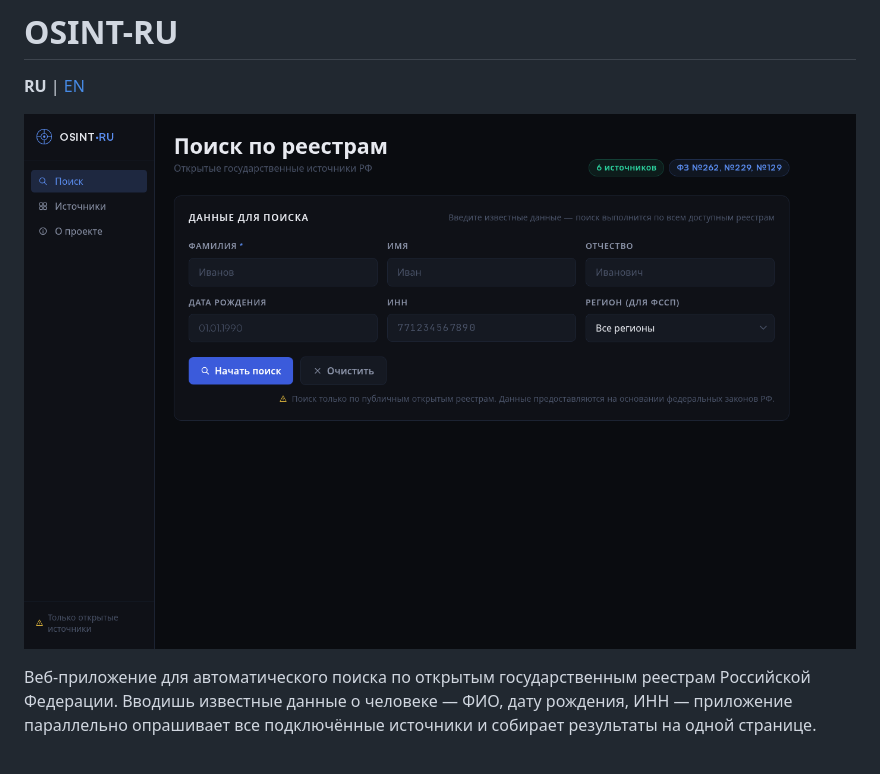
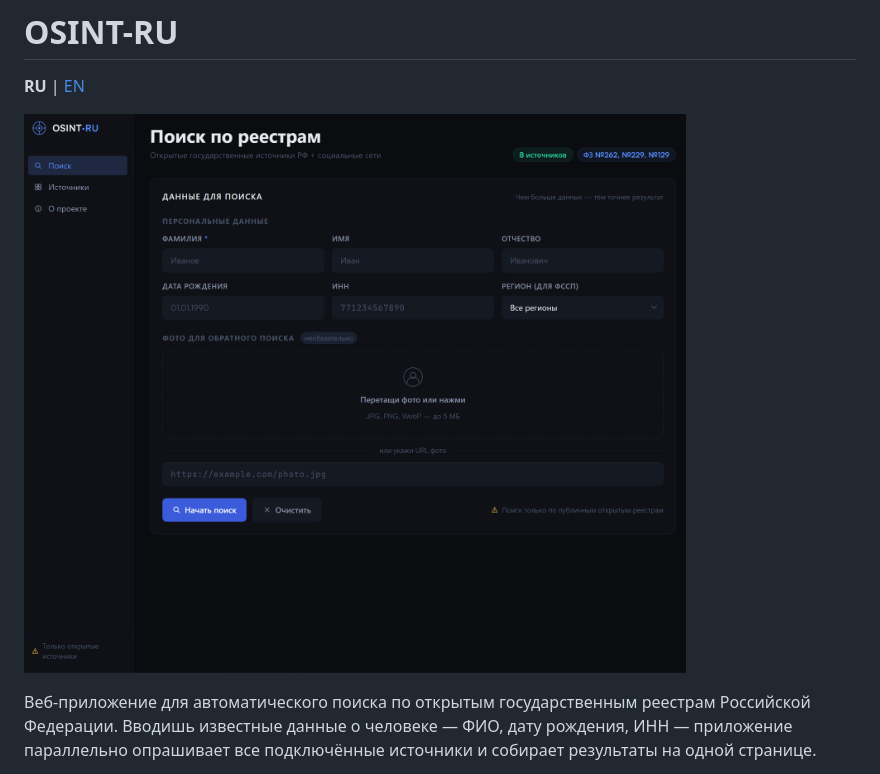
Before and after one commit to strdnrm/osint-ru, a Markdown page: README.md, the part around the change. Drawn GitHub-style; pictures changed too: image.png (added).

Commit message:
upd

```diff
--- a/README.md
+++ b/README.md
@@ -2,7 +2,7 @@
 
 **RU** | [EN](#english)
 
-![alt text](./osint_main.png "UI/UX")
+![alt text](./image.png "UI/UX")
 
 Веб-приложение для автоматического поиска по открытым государственным реестрам Российской Федерации. Вводишь известные данные о человеке — ФИО, дату рождения, ИНН — приложение параллельно опрашивает все подключённые источники и собирает результаты на одной странице.
 
```
